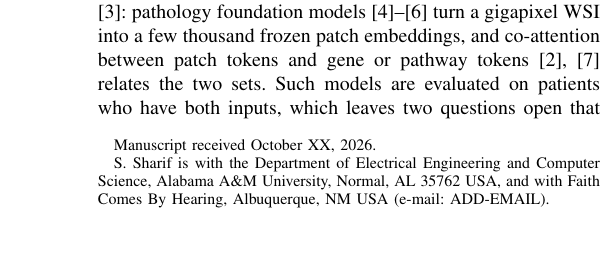
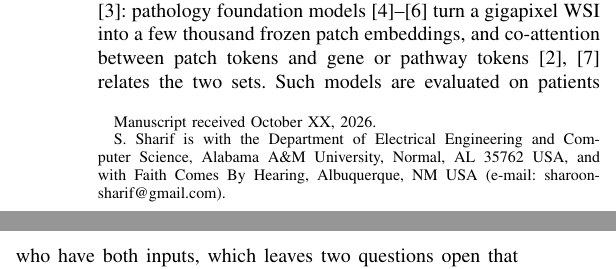
Before and after one commit to SharoonSharif/PathQFormer, a LaTeX paper (paper/jbhi/main.tex): part of one column of page 1 of 9 before the commit and two parts of the columns of page 1 of 10 after it, the two joined at a grey line, cut so that both start at the same text, the shorter picture padded with empty space. Compiled offline with pdfLaTeX.

Commit message:
paper/jbhi: author e-mail set; PDFs rebuilt

```diff
--- a/paper/jbhi/main.tex
+++ b/paper/jbhi/main.tex
@@ -29,7 +29,7 @@
 
 \author{Sharoon~Sharif%
 \thanks{Manuscript received October XX, 2026.}%
-\thanks{S. Sharif is with the Department of Electrical Engineering and Computer Science, Alabama A\&M University, Normal, AL 35762 USA, and with Faith Comes By Hearing, Albuquerque, NM USA (e-mail: ADD-EMAIL).}}
+\thanks{S. Sharif is with the Department of Electrical Engineering and Computer Science, Alabama A\&M University, Normal, AL 35762 USA, and with Faith Comes By Hearing, Albuquerque, NM USA (e-mail: sharoonsharif@gmail.com).}}
 
 \markboth{Submitted to the IEEE Journal of Biomedical and Health Informatics}%
 {Sharif: One Checkpoint for Complete, Slide-Only and RNA-Only Patients}
```
Also changed, not shown: paper/jbhi/supplement.tex (+1 -1 lines), paper/jbhi/main.pdf, paper/jbhi/supplement.pdf.
